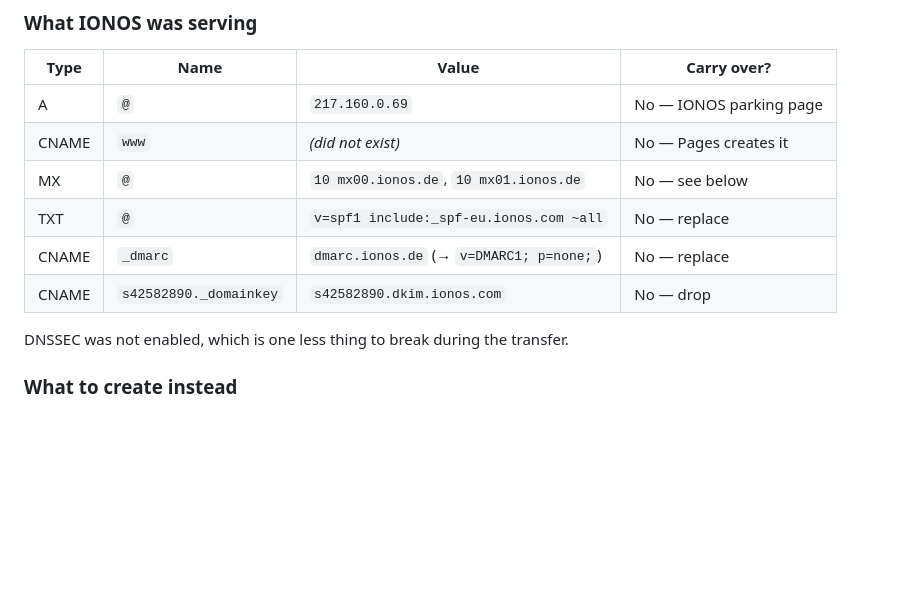
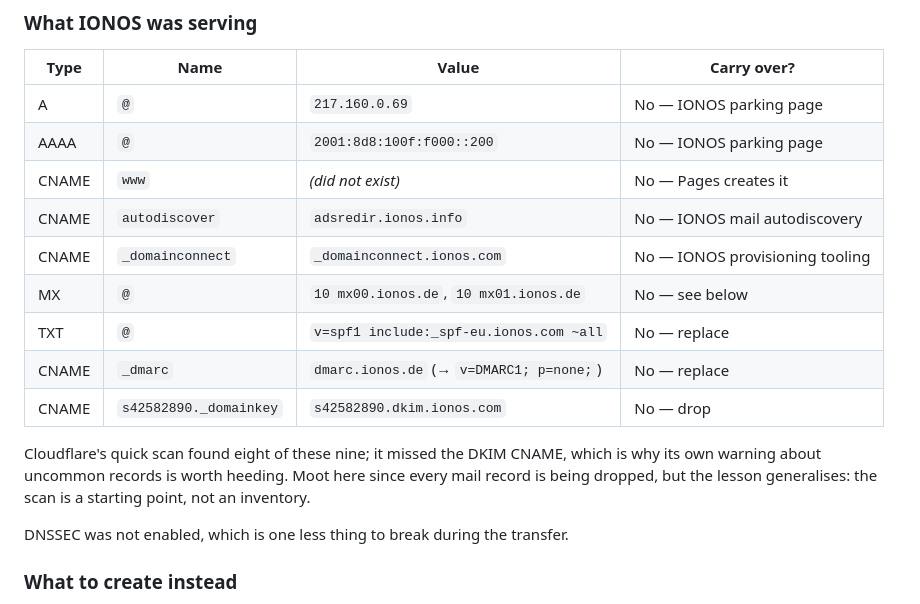
Before and after one commit to prameshbajra/thakalikitchen, a Markdown page: DEPLOY.md, the part around the change. GitHub-like rendering; blank space fills up the shorter version.

Commit message:
Record the full IONOS zone in DEPLOY.md
Cloudflare's quick scan surfaced an AAAA record and the autodiscover and
_domainconnect CNAMEs that the earlier dig-based sweep missed, having only
probed A, MX, TXT and DKIM selectors. Note also that the scan itself missed
the DKIM CNAME.

```diff
--- a/DEPLOY.md
+++ b/DEPLOY.md
@@ -49,11 +49,19 @@ account (see `impressum.html`).
 | Type | Name | Value | Carry over? |
 | --- | --- | --- | --- |
 | A | `@` | `217.160.0.69` | No — IONOS parking page |
+| AAAA | `@` | `2001:8d8:100f:f000::200` | No — IONOS parking page |
 | CNAME | `www` | *(did not exist)* | No — Pages creates it |
+| CNAME | `autodiscover` | `adsredir.ionos.info` | No — IONOS mail autodiscovery |
+| CNAME | `_domainconnect` | `_domainconnect.ionos.com` | No — IONOS provisioning tooling |
 | MX | `@` | `10 mx00.ionos.de`, `10 mx01.ionos.de` | No — see below |
 | TXT | `@` | `v=spf1 include:_spf-eu.ionos.com ~all` | No — replace |
 | CNAME | `_dmarc` | `dmarc.ionos.de` (→ `v=DMARC1; p=none;`) | No — replace |
 | CNAME | `s42582890._domainkey` | `s42582890.dkim.ionos.com` | No — drop |
+
+Cloudflare's quick scan found eight of these nine; it missed the DKIM CNAME,
+which is why its own warning about uncommon records is worth heeding. Moot here
+since every mail record is being dropped, but the lesson generalises: the scan
+is a starting point, not an inventory.
 
 DNSSEC was not enabled, which is one less thing to break during the transfer.
 
```
